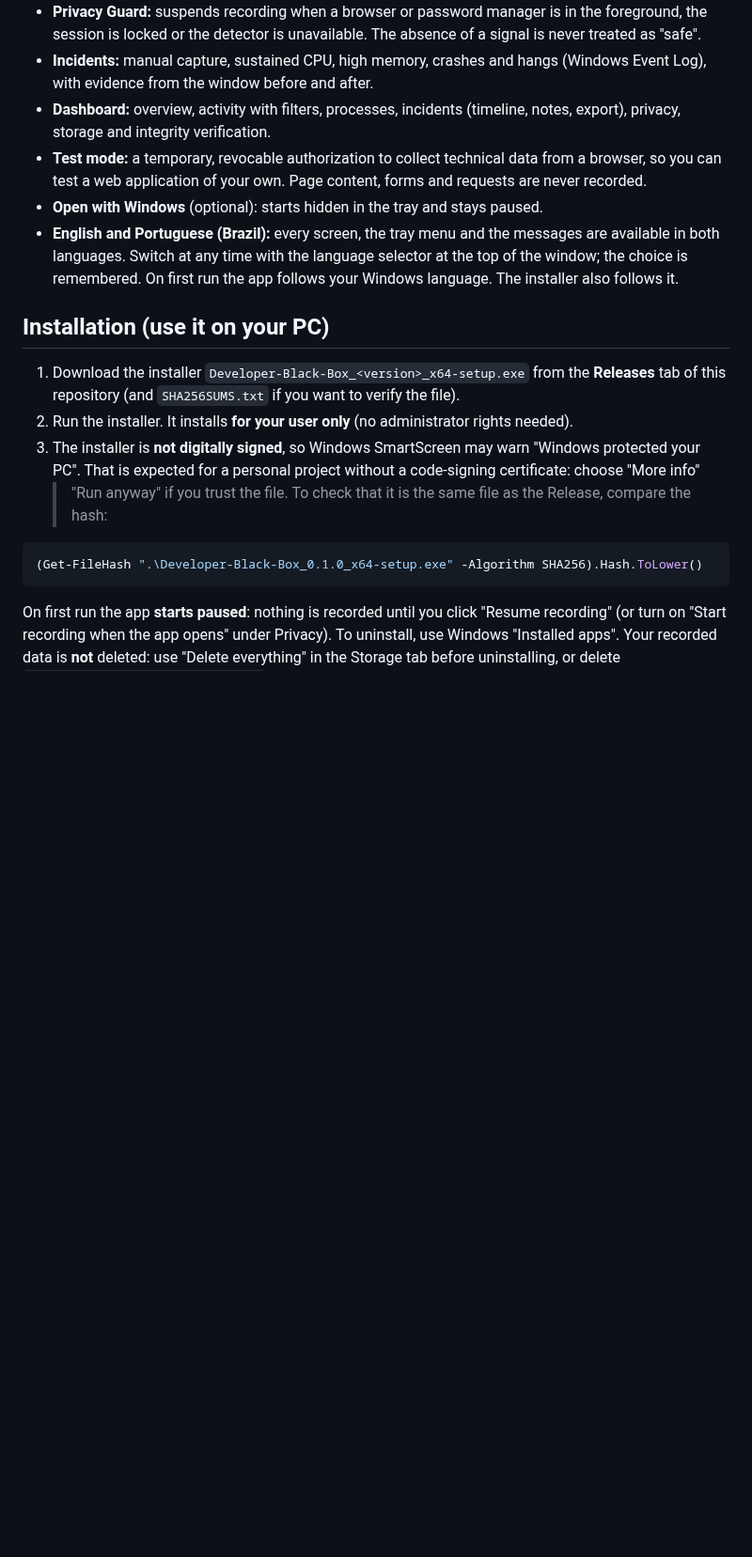
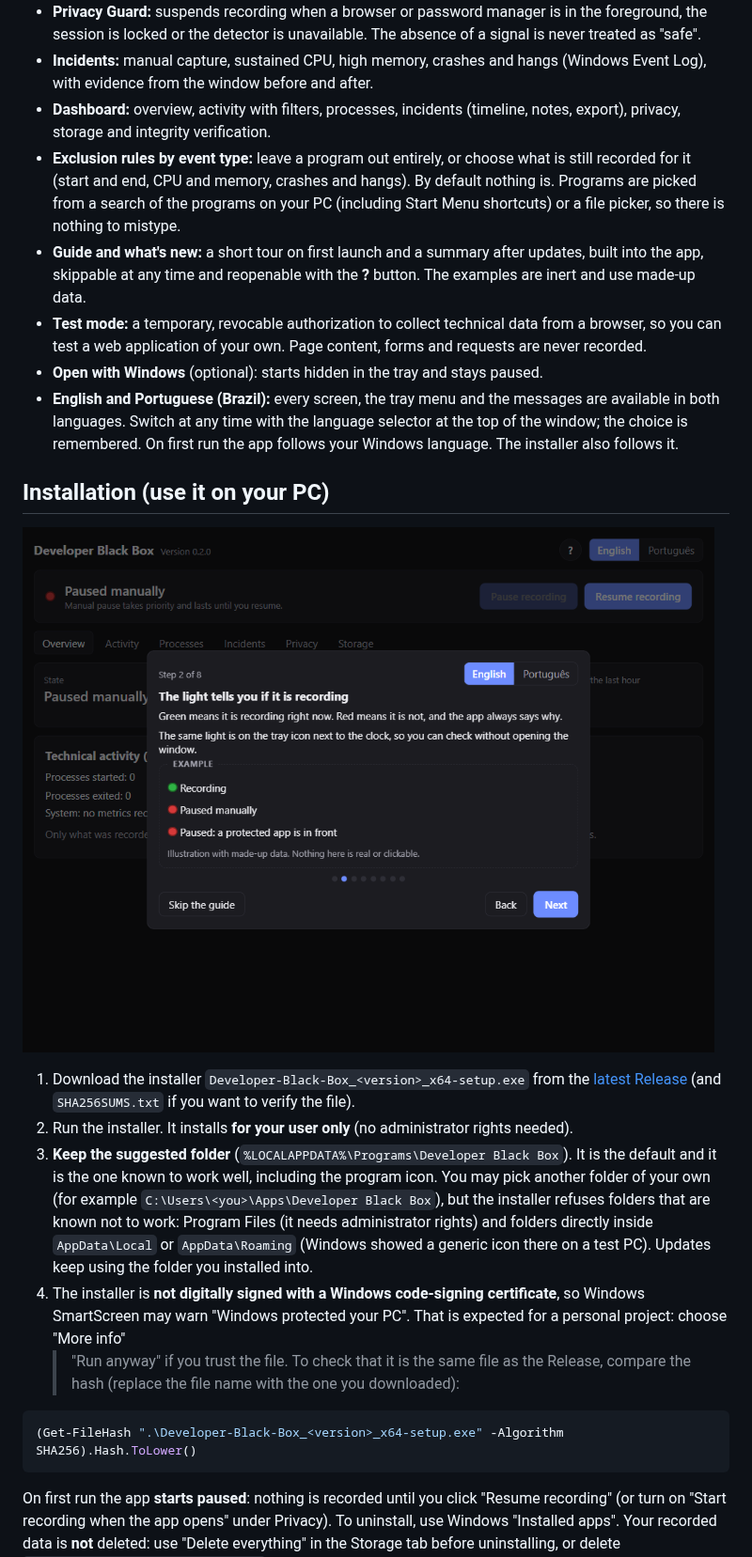
Before and after one commit to GabrielVianaNunes/Developer-Black-Box, a Markdown page: README.md, the part around one of its changes. Shown at 94% size. Rendered like a GitHub page; pictures changed too: assets/readme-images/guide-light.png (added); blank space fills up the shorter version.

````diff
--- a/README.md
+++ b/README.md
@@ -19,6 +25,12 @@ captures passwords, typed text, page content, window titles, URLs, file paths or
   with evidence from the window before and after.
 - **Dashboard:** overview, activity with filters, processes, incidents (timeline, notes, export),
   privacy, storage and integrity verification.
+- **Exclusion rules by event type:** leave a program out entirely, or choose what is still recorded for it
+  (start and end, CPU and memory, crashes and hangs). By default nothing is. Programs are picked from a
+  search of the programs on your PC (including Start Menu shortcuts) or a file picker, so there is nothing
+  to mistype.
+- **Guide and what's new:** a short tour on first launch and a summary after updates, built into the app,
+  skippable at any time and reopenable with the **?** button. The examples are inert and use made-up data.
 - **Test mode:** a temporary, revocable authorization to collect technical data from a browser, so you
   can test a web application of your own. Page content, forms and requests are never recorded.
 - **Open with Windows** (optional): starts hidden in the tray and stays paused.
@@ -28,16 +40,23 @@ captures passwords, typed text, page content, window titles, URLs, file paths or
 
 ## Installation (use it on your PC)
 
-1. Download the installer `Developer-Black-Box_<version>_x64-setup.exe` from the **Releases** tab of
-   this repository (and `SHA256SUMS.txt` if you want to verify the file).
+![The first-run guide](assets/readme-images/guide-light.png)
+
+1. Download the installer `Developer-Black-Box_<version>_x64-setup.exe` from the
+   [latest Release](https://github.com/GabrielVianaNunes/Developer-Black-Box/releases/latest) (and `SHA256SUMS.txt` if you want to verify the file).
 2. Run the installer. It installs **for your user only** (no administrator rights needed).
-3. The installer is **not digitally signed**, so Windows SmartScreen may warn "Windows protected your
-   PC". That is expected for a personal project without a code-signing certificate: choose "More info"
+3. **Keep the suggested folder** (`%LOCALAPPDATA%\Programs\Developer Black Box`). It is the default and it is
+   the one known to work well, including the program icon. You may pick another folder of your own (for example
+   `C:\Users\<you>\Apps\Developer Black Box`), but the installer refuses folders that are known not to work:
+   Program Files (it needs administrator rights) and folders directly inside `AppData\Local` or `AppData\Roaming`
+   (Windows showed a generic icon there on a test PC). Updates keep using the folder you installed into.
+4. The installer is **not digitally signed with a Windows code-signing certificate**, so Windows SmartScreen
+   may warn "Windows protected your PC". That is expected for a personal project: choose "More info"
    > "Run anyway" if you trust the file. To check that it is the same file as the Release, compare
-   the hash:
+   the hash (replace the file name with the one you downloaded):
 
 ```powershell
-(Get-FileHash ".\Developer-Black-Box_0.1.0_x64-setup.exe" -Algorithm SHA256).Hash.ToLower()
+(Get-FileHash ".\Developer-Black-Box_<version>_x64-setup.exe" -Algorithm SHA256).Hash.ToLower()
 ```
 
 On first run the app **starts paused**: nothing is recorded until you click "Resume recording" (or turn
````
Also changed, not shown: other parts of README.md (+39 -22 lines), assets/readme-images/overview.png (added), assets/readme-images/privacy-rules.png (added), 2 other files.
